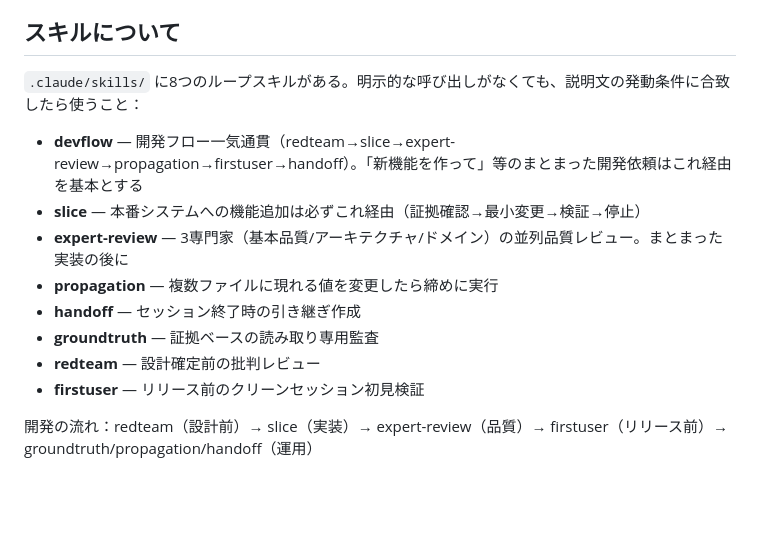
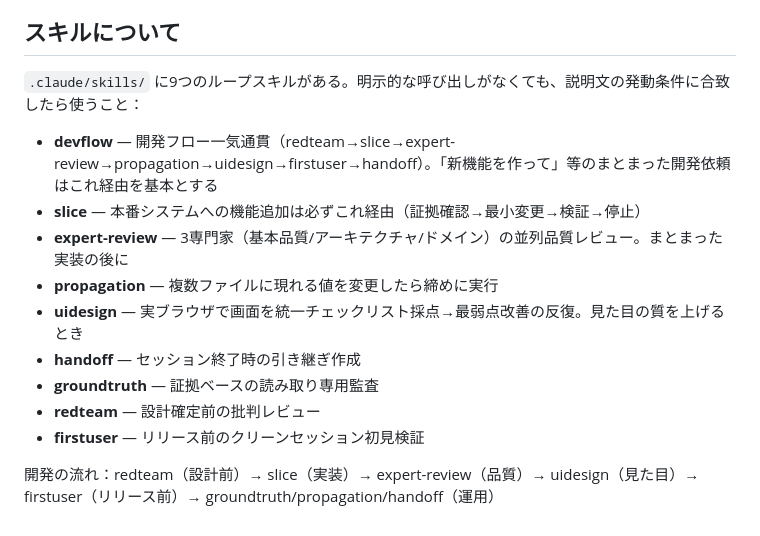
Before and after one commit to subsidy-grant/joseikin-navi, a Markdown page: CLAUDE.md, the part around the change. Drawn GitHub-style; blank space fills up the shorter version.

Commit message:
uidesignスキルを追加（UI採点改善ループ、devflowにも組み込み）
実ブラウザ+統一チェックリストで画面を採点し最弱点から改善する
Loop 036(UI/UX Score)+040(アクセシビリティ)ベースのスキル。
devflowのフェーズ5に組み込み、9スキル体制に更新。

Co-Authored-By: Claude Fable 5 <noreply@anthropic.com>

```diff
--- a/CLAUDE.md
+++ b/CLAUDE.md
@@ -27,14 +27,15 @@
 
 ## スキルについて
 
-`.claude/skills/` に8つのループスキルがある。明示的な呼び出しがなくても、説明文の発動条件に合致したら使うこと：
-- **devflow** — 開発フロー一気通貫（redteam→slice→expert-review→propagation→firstuser→handoff）。「新機能を作って」等のまとまった開発依頼はこれ経由を基本とする
+`.claude/skills/` に9つのループスキルがある。明示的な呼び出しがなくても、説明文の発動条件に合致したら使うこと：
+- **devflow** — 開発フロー一気通貫（redteam→slice→expert-review→propagation→uidesign→firstuser→handoff）。「新機能を作って」等のまとまった開発依頼はこれ経由を基本とする
 - **slice** — 本番システムへの機能追加は必ずこれ経由（証拠確認→最小変更→検証→停止）
 - **expert-review** — 3専門家（基本品質/アーキテクチャ/ドメイン）の並列品質レビュー。まとまった実装の後に
 - **propagation** — 複数ファイルに現れる値を変更したら締めに実行
+- **uidesign** — 実ブラウザで画面を統一チェックリスト採点→最弱点改善の反復。見た目の質を上げるとき
 - **handoff** — セッション終了時の引き継ぎ作成
 - **groundtruth** — 証拠ベースの読み取り専用監査
 - **redteam** — 設計確定前の批判レビュー
 - **firstuser** — リリース前のクリーンセッション初見検証
 
-開発の流れ：redteam（設計前）→ slice（実装）→ expert-review（品質）→ firstuser（リリース前）→ groundtruth/propagation/handoff（運用）
+開発の流れ：redteam（設計前）→ slice（実装）→ expert-review（品質）→ uidesign（見た目）→ firstuser（リリース前）→ groundtruth/propagation/handoff（運用）
```
Also changed, not shown: 2 other files.
